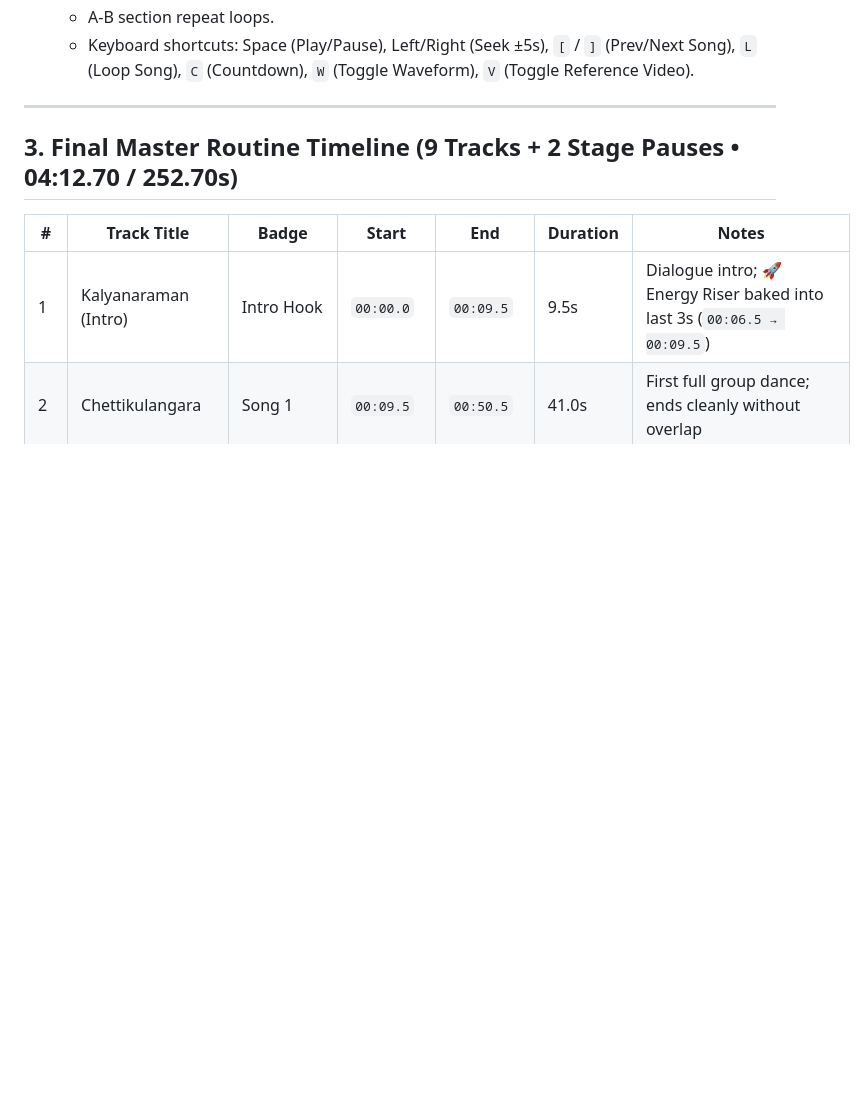
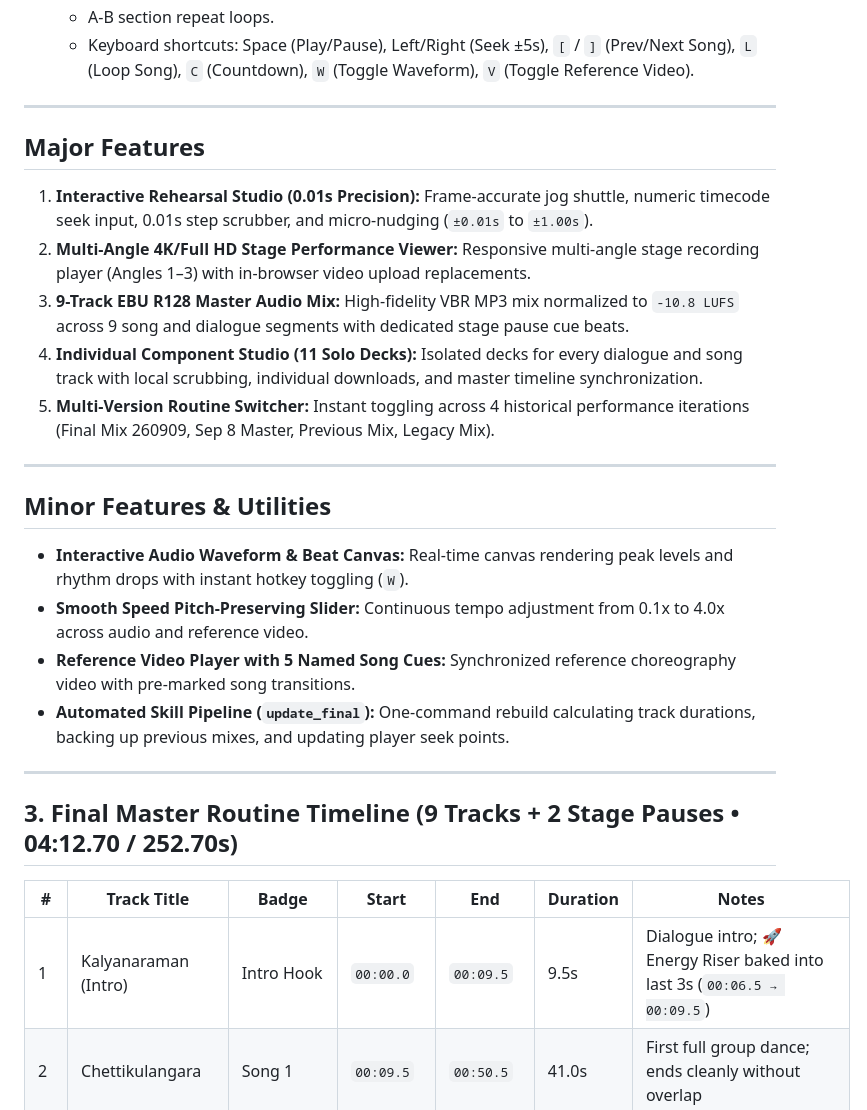
Before and after one commit to vinchess1989/onam-mens-dance-2026, a Markdown page: memory.md, the part around one of its changes. Rendered like a GitHub page; blank space fills up the shorter version.

```diff
--- a/memory.md
+++ b/memory.md
@@ -44,6 +44,23 @@
     Includes individual jump cue cards, interactive timeline tick markers, quick jump presets, individual section A-B repeat loops (`shanthamee 0:28-1:01`, `ivalkkoruvan 1:01-2:06`, `chettikulangara 2:06-2:50`, `njanondaliyan 2:50-3:25`, `vel muruka 3:25-4:25`), 0.01s scrub slider, micro-nudges (`±0.01s` to `±5s`), **smooth real-time video playback speed slider (0.1x to 3.0x)** with live readout badge, quick presets (0.25x-2.0x), reset 1x, and theater view.
   - A-B section repeat loops.
   - Keyboard shortcuts: Space (Play/Pause), Left/Right (Seek ±5s), `[` / `]` (Prev/Next Song), `L` (Loop Song), `C` (Countdown), `W` (Toggle Waveform), `V` (Toggle Reference Video).
+
+---
+
+## Major Features
+1. **Interactive Rehearsal Studio (0.01s Precision):** Frame-accurate jog shuttle, numeric timecode seek input, 0.01s step scrubber, and micro-nudging (`±0.01s` to `±1.00s`).
+2. **Multi-Angle 4K/Full HD Stage Performance Viewer:** Responsive multi-angle stage recording player (Angles 1–3) with in-browser video upload replacements.
+3. **9-Track EBU R128 Master Audio Mix:** High-fidelity VBR MP3 mix normalized to `-10.8 LUFS` across 9 song and dialogue segments with dedicated stage pause cue beats.
+4. **Individual Component Studio (11 Solo Decks):** Isolated decks for every dialogue and song track with local scrubbing, individual downloads, and master timeline synchronization.
+5. **Multi-Version Routine Switcher:** Instant toggling across 4 historical performance iterations (Final Mix 260909, Sep 8 Master, Previous Mix, Legacy Mix).
+
+---
+
+## Minor Features & Utilities
+- **Interactive Audio Waveform & Beat Canvas:** Real-time canvas rendering peak levels and rhythm drops with instant hotkey toggling (`W`).
+- **Smooth Speed Pitch-Preserving Slider:** Continuous tempo adjustment from 0.1x to 4.0x across audio and reference video.
+- **Reference Video Player with 5 Named Song Cues:** Synchronized reference choreography video with pre-marked song transitions.
+- **Automated Skill Pipeline (`update_final`):** One-command rebuild calculating track durations, backing up previous mixes, and updating player seek points.
 
 ---
 
```
Also changed, not shown: other parts of memory.md (+50 -0 lines).
